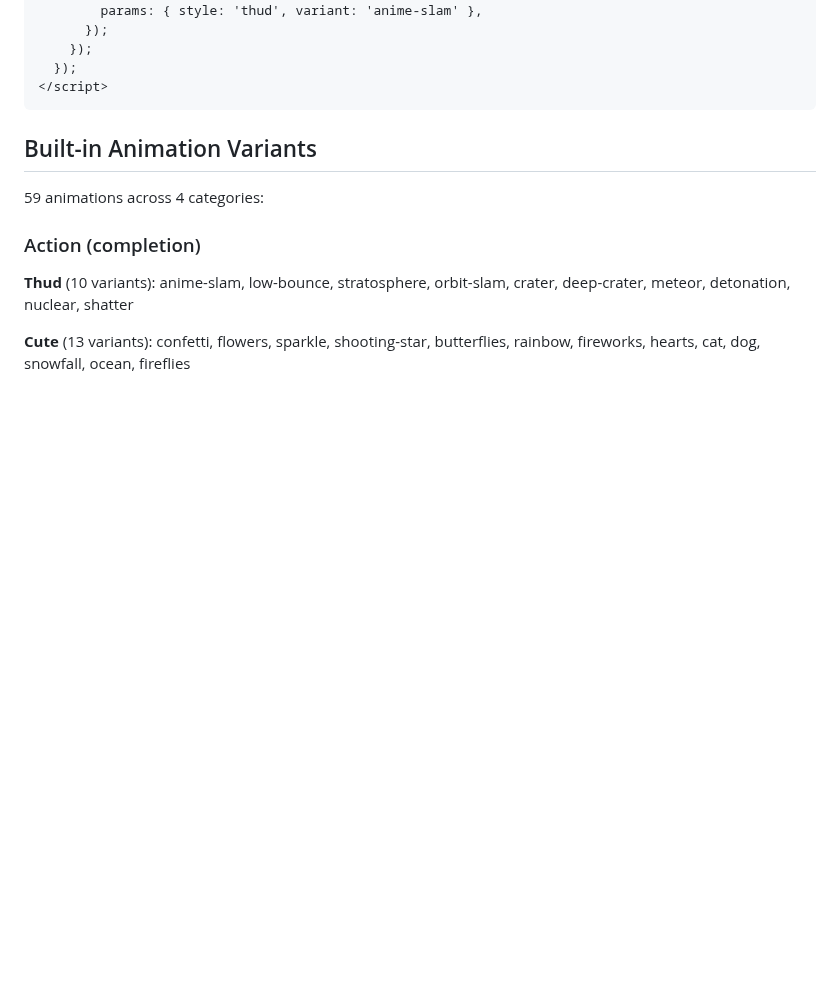
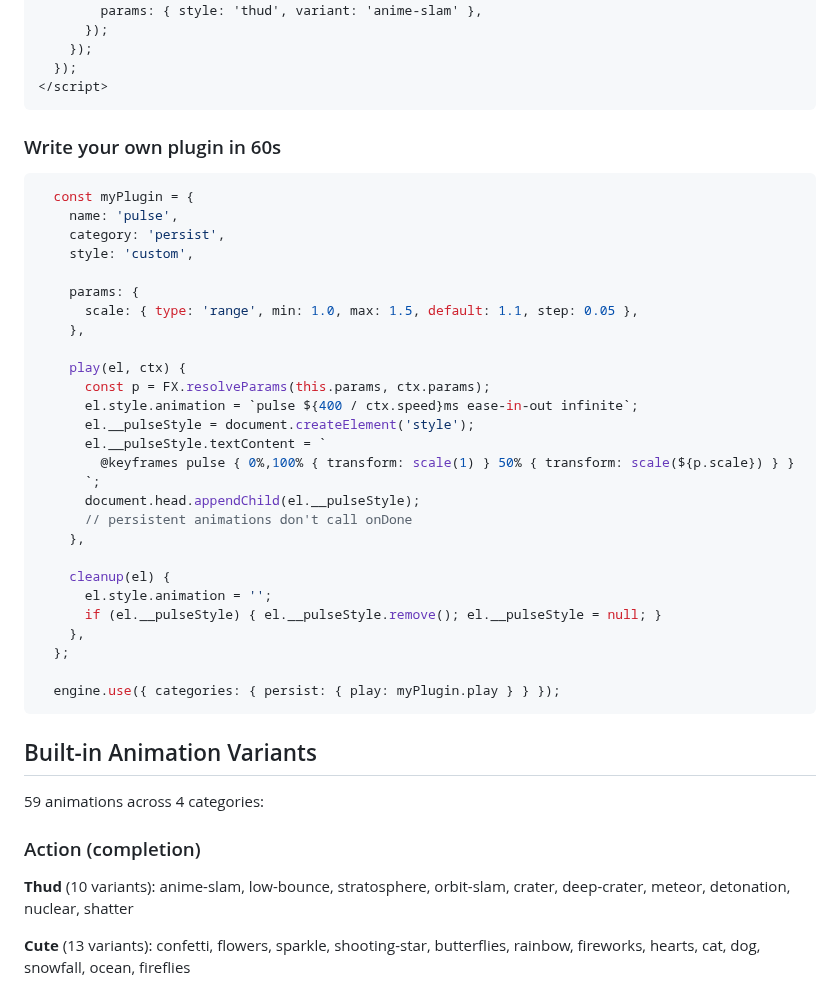
Before and after one commit to a-funk/toto-fx, a Markdown page: README.md, the part around one of its changes. Drawn GitHub-style; blank space fills up the shorter version.

````diff
--- a/README.md
+++ b/README.md
@@ -388,7 +388,36 @@ The most common use case: load everything, play an anime-slam on click.
   });
 </script>
 ```
+### Write your own plugin in 60s
+```javascript
+  const myPlugin = {
+    name: 'pulse',
+    category: 'persist',
+    style: 'custom',
 
+    params: {
+      scale: { type: 'range', min: 1.0, max: 1.5, default: 1.1, step: 0.05 },
+    },
+
+    play(el, ctx) {
+      const p = FX.resolveParams(this.params, ctx.params);
+      el.style.animation = `pulse ${400 / ctx.speed}ms ease-in-out infinite`;
+      el.__pulseStyle = document.createElement('style');
+      el.__pulseStyle.textContent = `
+        @keyframes pulse { 0%,100% { transform: scale(1) } 50% { transform: scale(${p.scale}) } }
+      `;
+      document.head.appendChild(el.__pulseStyle);
+      // persistent animations don't call onDone
+    },
+
+    cleanup(el) {
+      el.style.animation = '';
+      if (el.__pulseStyle) { el.__pulseStyle.remove(); el.__pulseStyle = null; }
+    },
+  };
+
+  engine.use({ categories: { persist: { play: myPlugin.play } } });
+```
 ## Built-in Animation Variants
 
 59 animations across 4 categories:
````
Also changed, not shown: other parts of README.md (+1 -1 lines).
